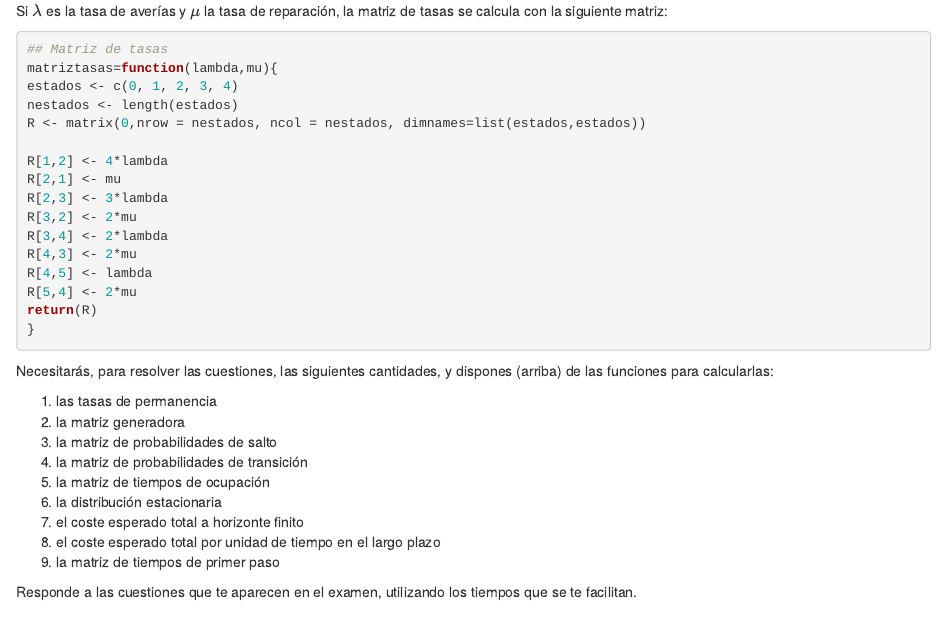
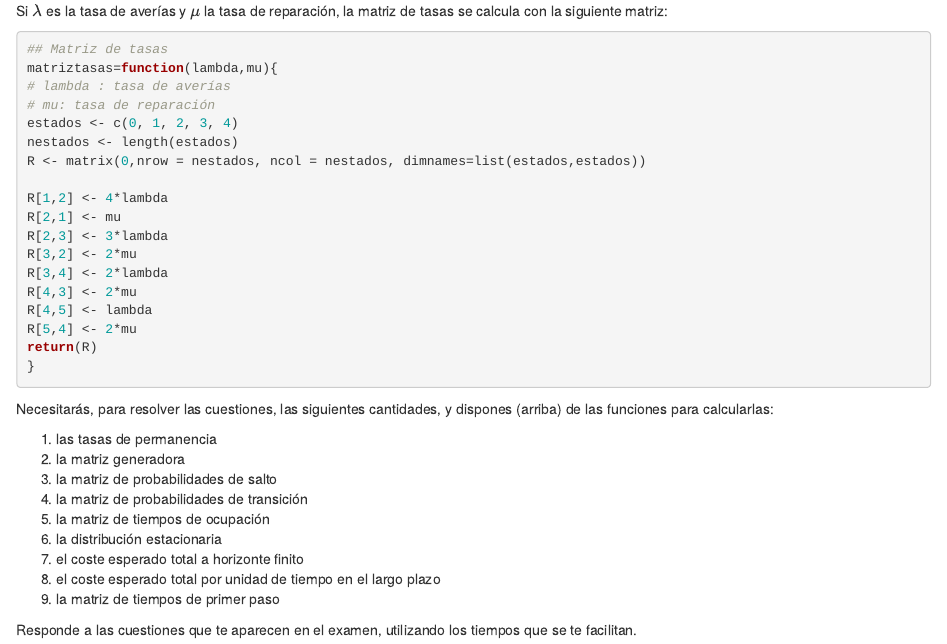
Before and after one commit to UMH1477/data, an R Markdown document (prueba cmtc plantilla.Rmd): the page in a window 1100 px wide, from 200 px down. Rendered offline with R 4.5, knitr and Pandoc, with nearby package versions.

Commit message:
Update prueba cmtc plantilla.Rmd

````diff
--- a/prueba cmtc plantilla.Rmd
+++ b/prueba cmtc plantilla.Rmd
@@ -182,6 +182,8 @@ Si $\lambda$ es la tasa de averías y $\mu$ la tasa de reparación, la matriz de
 ```{r matriztasas}
 ## Matriz de tasas
 matriztasas=function(lambda,mu){
+# lambda : tasa de averías
+# mu: tasa de reparación
 estados <- c(0, 1, 2, 3, 4)
 nestados <- length(estados)
 R <- matrix(0,nrow = nestados, ncol = nestados, dimnames=list(estados,estados))
````
